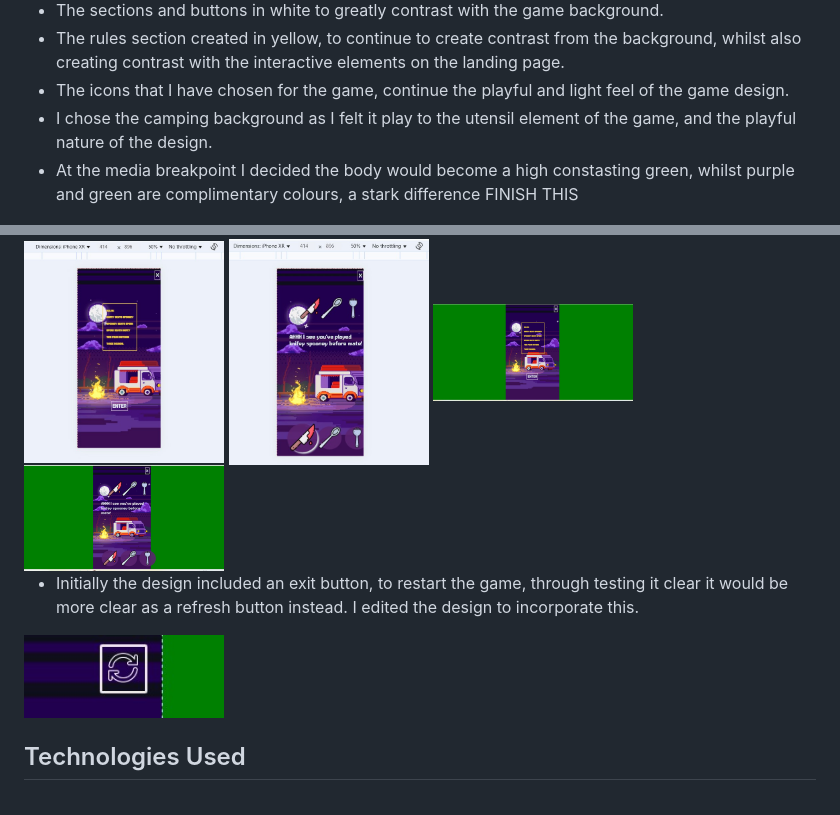
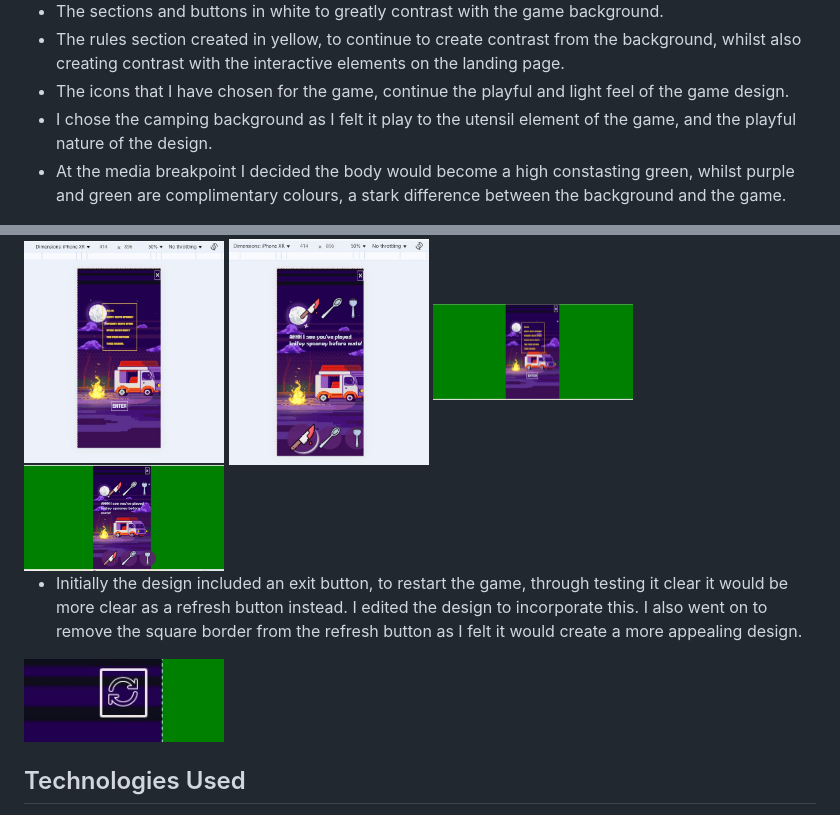
Before and after one commit to sims-bit/Milestone_project_two, a Markdown page: README.md, 2 parts joined by grey strips. GitHub-like rendering.

```diff
--- a/README.md
+++ b/README.md
@@ -79,7 +80,7 @@ The wireframe views
 - The rules section created in yellow, to continue to create contrast from the background, whilst also creating contrast with the interactive elements on the landing page.
 - The icons that I have chosen for the game, continue the playful and light feel of the game design.
 - I chose the camping background as I felt it play to the utensil element of the game, and the playful nature of the design.
-- At the media breakpoint I decided the body would become a high constasting green, whilst purple and green are complimentary colours, a stark difference FINISH THIS
+- At the media breakpoint I decided the body would become a high constasting green, whilst purple and green are complimentary colours, a stark difference between the background and the game.
 
 
 <img src="readme_media/iphone-game-view.jpg" width="200px" height="auto" alt="">
@@ -87,8 +88,9 @@ The wireframe views
 <img src="readme_media/laptop-game-view.jpg" width="200px" height="auto" alt="">
 <img src="readme_media/laptop-gameplay-view.jpg" width="200px" height="auto" alt="">
 
-- Initially the design included an exit button, to restart the game, through testing it clear it would be more clear as a refresh button instead. I edited the design to incorporate this.
+- Initially the design included an exit button, to restart the game, through testing it clear it would be more clear as a refresh button instead. I edited the design to incorporate this. I also went on to remove the square border from the refresh button as I felt it would create a more appealing design.
 <img src="readme_media/refresh-button-screenshot.jpg" width="200px" height="auto" alt="">
+
 
 ## Technologies Used
 - Visual Studio Code
```
Also changed, not shown: other parts of README.md (+6 -5 lines).
